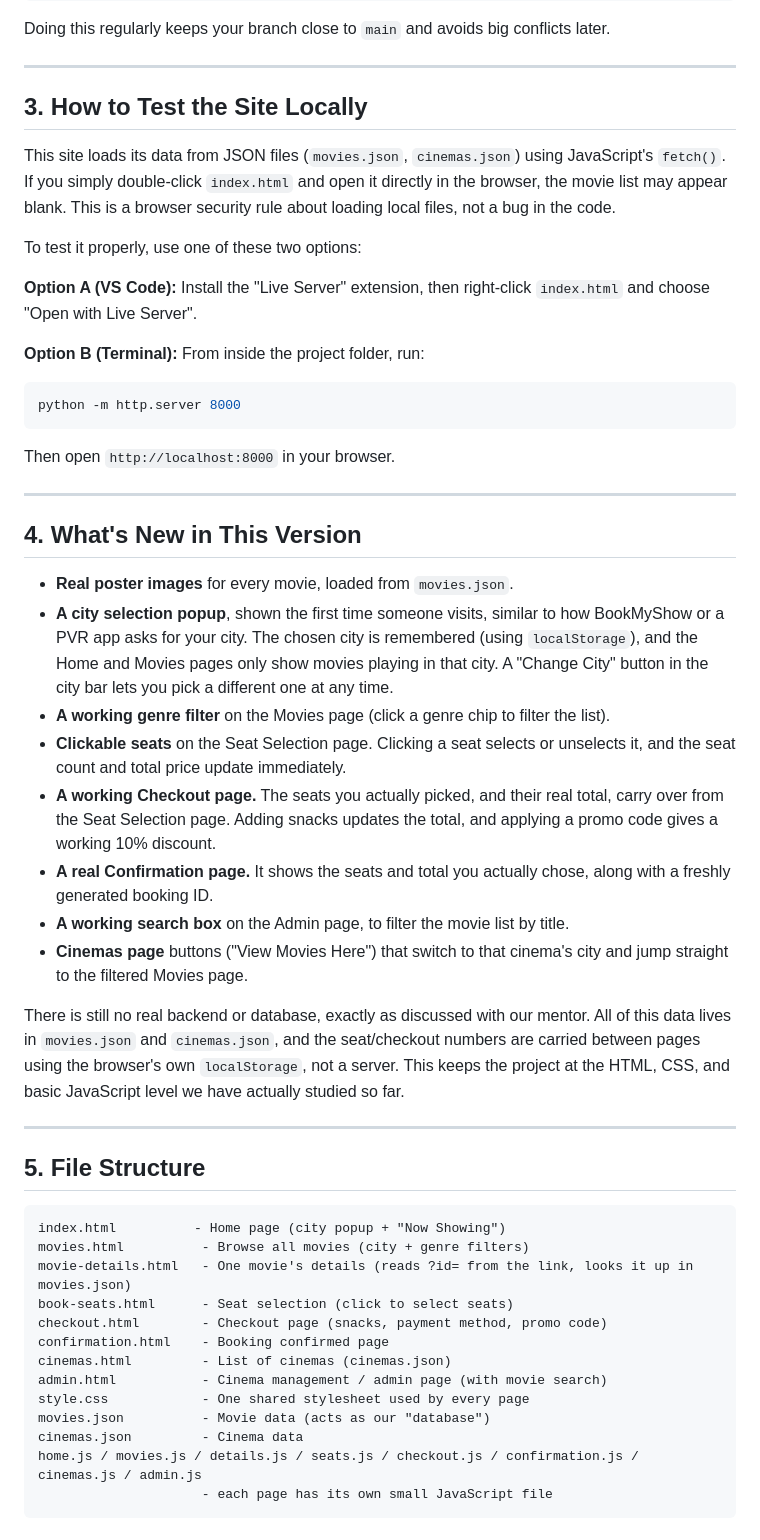
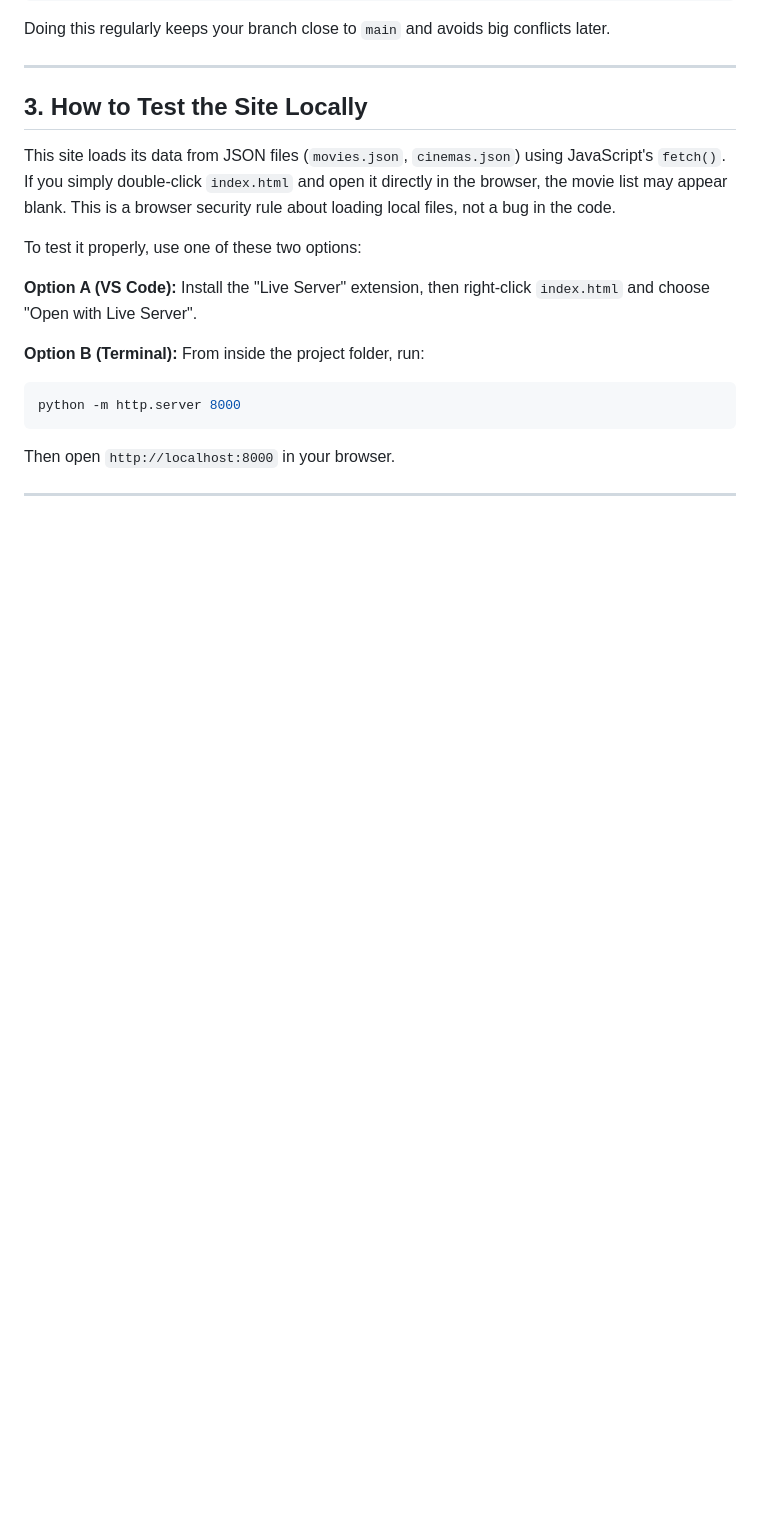
Before and after one commit to skgpt254/CineShow-Cinema_Management-and-Booking_System, a Markdown page: README.md, the part around the change. Drawn GitHub-style; blank space fills up the shorter version.

Commit message:
removed some unnecessary sections

````diff
--- a/README.md
+++ b/README.md
@@ -125,47 +125,3 @@ python -m http.server 8000
 Then open `http://localhost:8000` in your browser.
 
 ---
-
-## 4. What's New in This Version
-
-- **Real poster images** for every movie, loaded from `movies.json`.
-- **A city selection popup**, shown the first time someone visits, similar to how BookMyShow
-  or a PVR app asks for your city. The chosen city is remembered (using `localStorage`), and
-  the Home and Movies pages only show movies playing in that city. A "Change City" button in
-  the city bar lets you pick a different one at any time.
-- **A working genre filter** on the Movies page (click a genre chip to filter the list).
-- **Clickable seats** on the Seat Selection page. Clicking a seat selects or unselects it, and
-  the seat count and total price update immediately.
-- **A working Checkout page.** The seats you actually picked, and their real total, carry over
-  from the Seat Selection page. Adding snacks updates the total, and applying a promo code
-  gives a working 10% discount.
-- **A real Confirmation page.** It shows the seats and total you actually chose, along with a
-  freshly generated booking ID.
-- **A working search box** on the Admin page, to filter the movie list by title.
-- **Cinemas page** buttons ("View Movies Here") that switch to that cinema's city and jump
-  straight to the filtered Movies page.
-
-There is still no real backend or database, exactly as discussed with our mentor. All of this
-data lives in `movies.json` and `cinemas.json`, and the seat/checkout numbers are carried
-between pages using the browser's own `localStorage`, not a server. This keeps the project at
-the HTML, CSS, and basic JavaScript level we have actually studied so far.
-
----
-
-## 5. File Structure
-
-```
-index.html          - Home page (city popup + "Now Showing")
-movies.html          - Browse all movies (city + genre filters)
-movie-details.html   - One movie's details (reads ?id= from the link, looks it up in movies.json)
-book-seats.html      - Seat selection (click to select seats)
-checkout.html        - Checkout page (snacks, payment method, promo code)
-confirmation.html    - Booking confirmed page
-cinemas.html         - List of cinemas (cinemas.json)
-admin.html           - Cinema management / admin page (with movie search)
-style.css            - One shared stylesheet used by every page
-movies.json          - Movie data (acts as our "database")
-cinemas.json         - Cinema data
-home.js / movies.js / details.js / seats.js / checkout.js / confirmation.js / cinemas.js / admin.js
-                     - each page has its own small JavaScript file
-```
````
